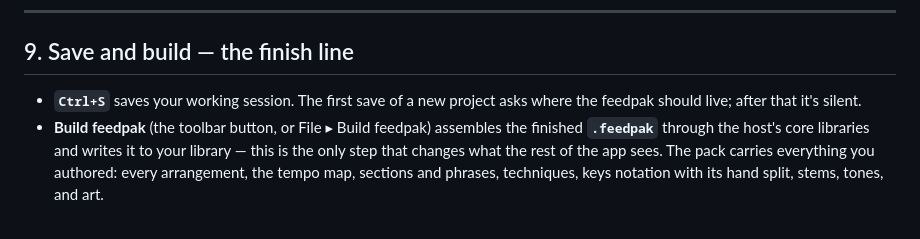
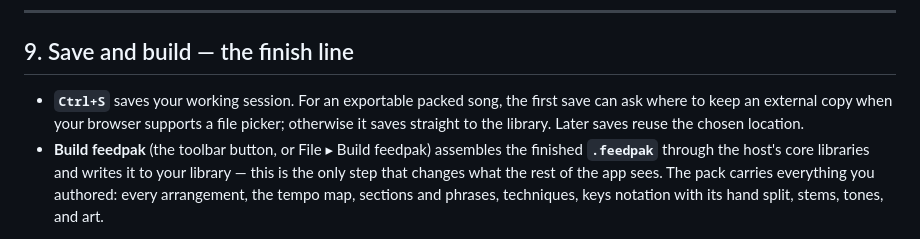
Before and after one commit to got-feedBack/feedBack-plugin-editor, a Markdown page: docs/USER-GUIDE.md, the part around the change. Rendered like a GitHub page.

Commit message:
Clarify first-save fallback

```diff
--- a/docs/USER-GUIDE.md
+++ b/docs/USER-GUIDE.md
@@ -338,8 +338,10 @@ These live in the **Add** menu (Markers) and show in the inspector when selected
 
 ## 9. Save and build — the finish line
 
-- **`Ctrl+S`** saves your working session. The first save of a new project
-  asks where the feedpak should live; after that it's silent.
+- **`Ctrl+S`** saves your working session. For an exportable packed song, the
+  first save can ask where to keep an external copy when your browser supports
+  a file picker; otherwise it saves straight to the library. Later saves reuse
+  the chosen location.
 - **Build feedpak** (the toolbar button, or File ▸ Build feedpak) assembles
   the finished **`.feedpak`** through the host's core libraries and writes it
   to your library — this is the only step that changes what the rest of the
```
